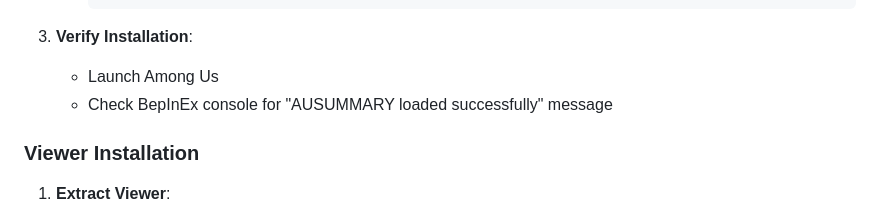
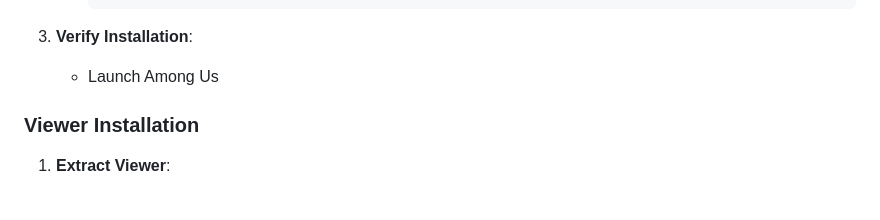
Before and after one commit to notnico22/AUSummary, a Markdown page: README.md, the part around the change. Rendered like a GitHub page.

Commit message:
Update README to simplify installation steps
Removed verification step for BepInEx console message.

```diff
--- a/README.md
+++ b/README.md
@@ -194,7 +194,6 @@ A modern WPF desktop application for viewing and analyzing your game statistics.
 
 3. **Verify Installation**:
    - Launch Among Us
-   - Check BepInEx console for "AUSUMMARY loaded successfully" message
 
 ### Viewer Installation
 
```
